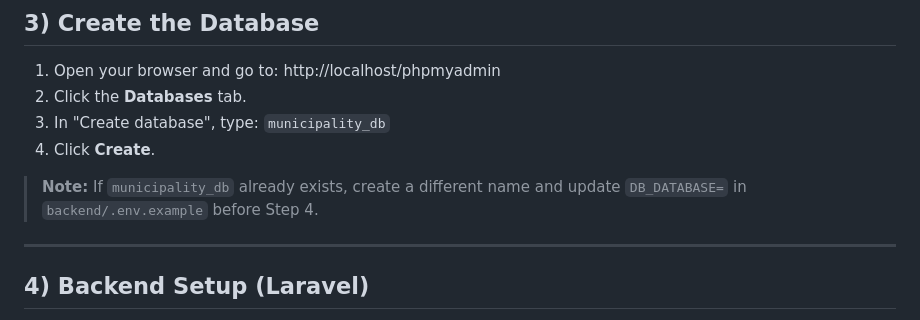
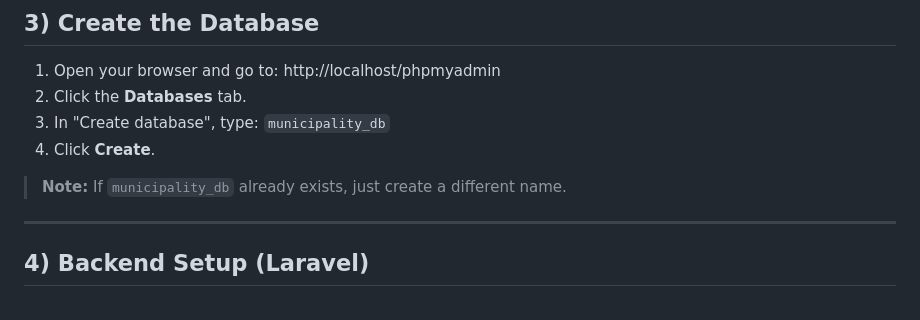
Before and after one commit to Kareem-hassanieh/municipality-system, a Markdown page: README.md, the part around the change. Rendered like a GitHub page.

```diff
--- a/README.md
+++ b/README.md
@@ -60,7 +60,7 @@ code .
 3. In "Create database", type: `municipality_db`
 4. Click **Create**.
 
-> **Note:** If `municipality_db` already exists, create a different name and update `DB_DATABASE=` in `backend/.env.example` before Step 4.
+> **Note:** If `municipality_db` already exists, just create a different name.
 
 ---
 
```
